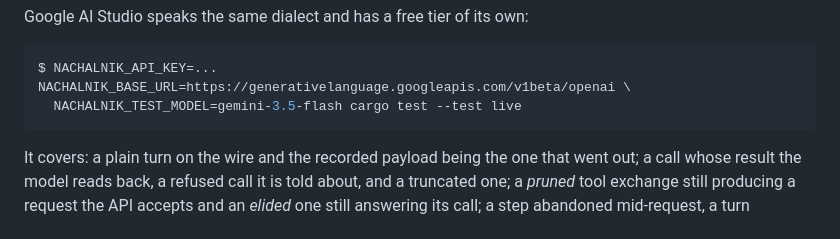
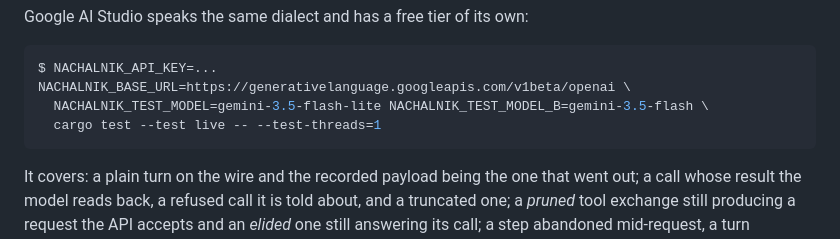
Before and after one commit to ljedrz/nachalnik, a Markdown page: nachalnik/README.md, the part around the change. Drawn GitHub-style.

Commit message:
nachalnik: the readme's Google recipe for the live suite names both models
The readme set one model, and the swap test reads `NACHALNIK_TEST_MODEL_B` for the second and
falls back to the default free model, so the run the readme gave started on Google and swapped to
an OpenRouter model name the endpoint does not serve. The block now matches the one in
`tests/live.rs`'s own documentation. Docs only; no changelog entry.

Co-Authored-By: Claude Opus 5.5 <noreply@anthropic.com>

````diff
--- a/nachalnik/README.md
+++ b/nachalnik/README.md
@@ -324,7 +324,8 @@ Google AI Studio speaks the same dialect and has a free tier of its own:
 
 ```console
 $ NACHALNIK_API_KEY=... NACHALNIK_BASE_URL=https://generativelanguage.googleapis.com/v1beta/openai \
-  NACHALNIK_TEST_MODEL=gemini-3.5-flash cargo test --test live
+  NACHALNIK_TEST_MODEL=gemini-3.5-flash-lite NACHALNIK_TEST_MODEL_B=gemini-3.5-flash \
+  cargo test --test live -- --test-threads=1
 ```
 
 It covers: a plain turn on the wire and the recorded payload being the one that went out; a call
````
